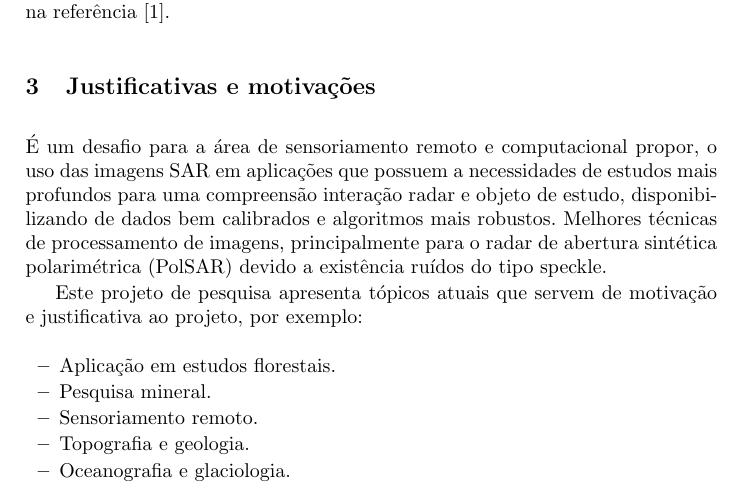
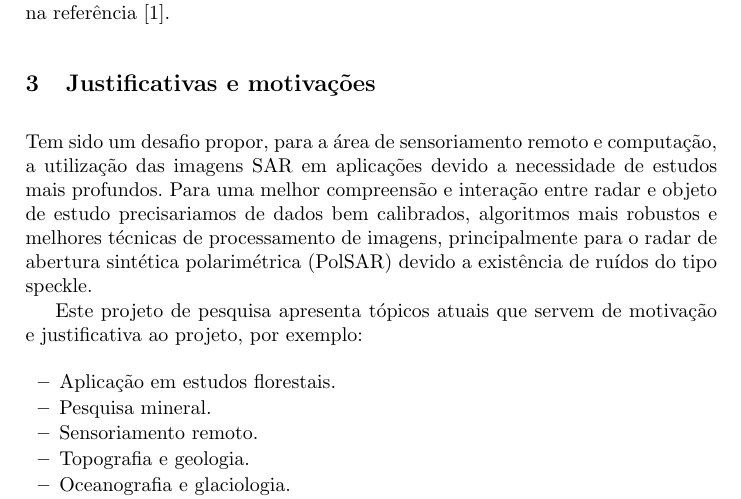
Before and after one commit to cibyl/Fus-o-de-informa-es-entre-imagens-PolSAR-e-pticas-para-reconhecimento-de-padr-es, a LaTeX paper (final.tex): part of page 2 of 5, cut so that both start at the same text. Compiled offline with pdfLaTeX.

Commit message:
Updates from Overleaf

```diff
--- a/final.tex
+++ b/final.tex
@@ -70,7 +70,7 @@ O principal objetivo do projeto é realizar a fusão de informações provenient
 
 \section{Justificativas e motivações}
 
-É um desafio para a área de sensoriamento remoto e computacional propor, o uso das imagens SAR em aplicações que possuem a necessidades de estudos mais profundos para uma compreensão interação radar e objeto de estudo, disponibilizando de dados bem calibrados e algoritmos mais robustos. Melhores técnicas de processamento de imagens, principalmente para o radar de abertura sintética polarimétrica (PolSAR) devido a existência ruídos do tipo speckle.
+Tem sido um desafio propor, para a área de sensoriamento remoto e computação, a utilização das imagens SAR em aplicações devido a necessidade de estudos mais profundos. Para uma melhor compreensão e interação entre radar e objeto de estudo precisariamos de dados bem calibrados, algoritmos mais robustos e melhores técnicas de processamento de imagens, principalmente para o radar de abertura sintética polarimétrica (PolSAR) devido a existência de ruídos do tipo speckle.
 
 Este projeto de pesquisa apresenta tópicos atuais que servem de motivação e justificativa ao projeto, por exemplo:
 \begin{itemize}
```
